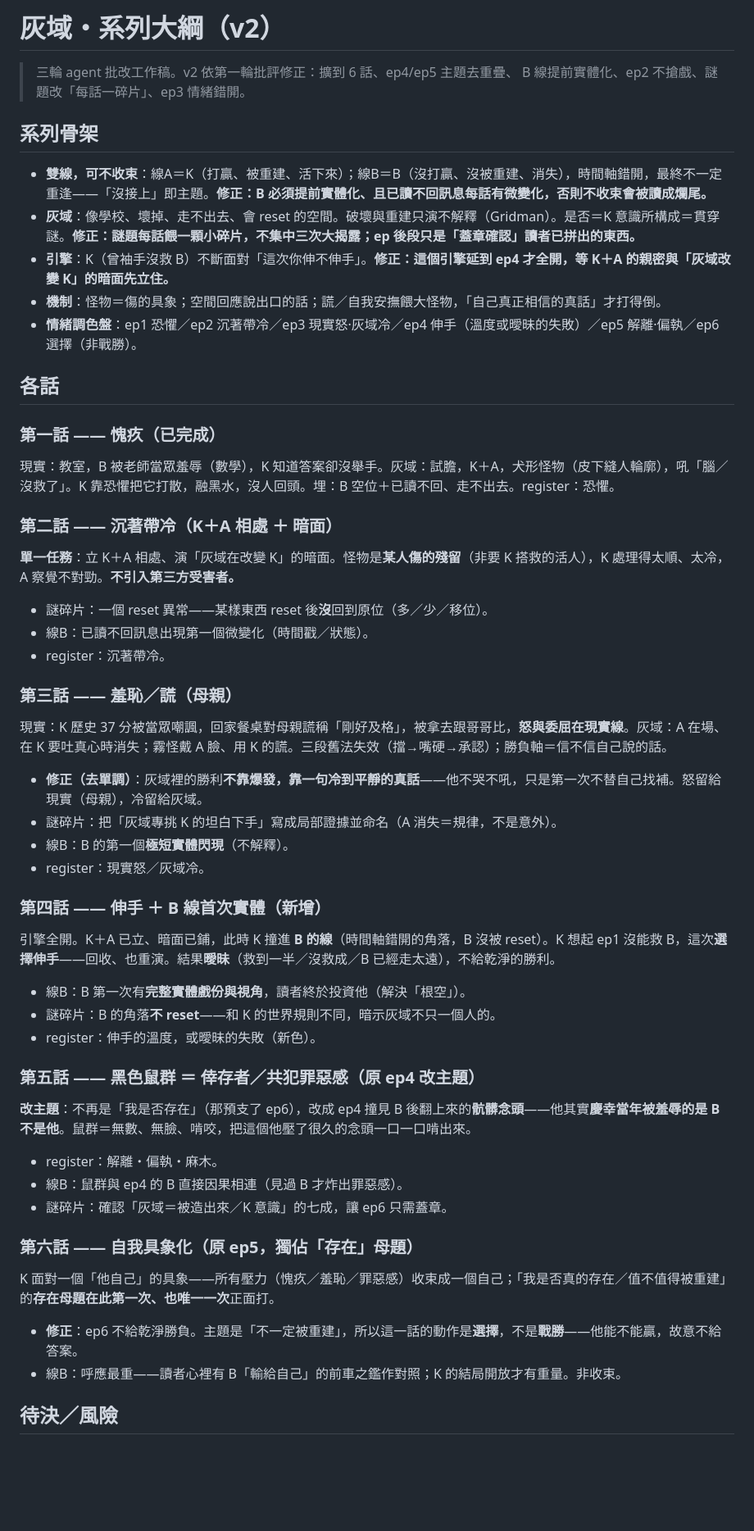
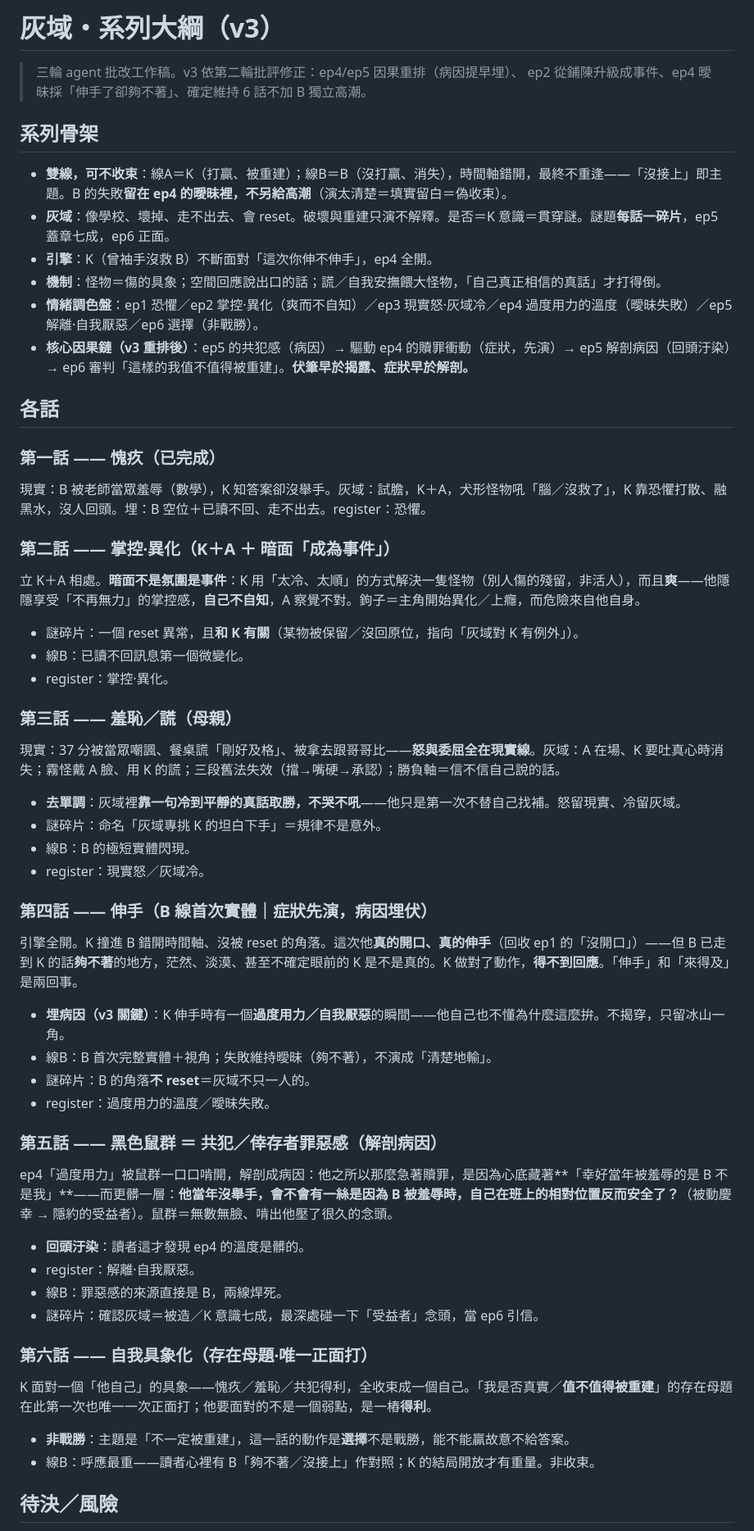
Before and after one commit to KY71/gray-domain, a Markdown page: notes/series-outline.md, the part around one of its changes. Shown at 82% size. Drawn GitHub-style; blank space fills up the shorter version.

Commit message:
系列大綱：v2→v3（agent第二輪：因果重排、ep2升級成事件、ep4夠不著、ep5加深受益者）
Co-Authored-By: Claude Opus 4.8 <noreply@anthropic.com>
Claude-Session: https://claude.ai/code/session_015wH3fPvERudHejgAYoqcYo

```diff
--- a/notes/series-outline.md
+++ b/notes/series-outline.md
@@ -1,49 +1,52 @@
-# 灰域・系列大綱（v2）
+# 灰域・系列大綱（v3）
 
-> 三輪 agent 批改工作稿。v2 依第一輪批評修正：擴到 6 話、ep4/ep5 主題去重疊、
-> B 線提前實體化、ep2 不搶戲、謎題改「每話一碎片」、ep3 情緒錯開。
+> 三輪 agent 批改工作稿。v3 依第二輪批評修正：ep4/ep5 因果重排（病因提早埋）、
+> ep2 從鋪陳升級成事件、ep4 曖昧採「伸手了卻夠不著」、確定維持 6 話不加 B 獨立高潮。
 
 ## 系列骨架
 
-- **雙線，可不收束**：線A＝K（打贏、被重建、活下來）；線B＝B（沒打贏、沒被重建、消失），時間軸錯開，最終不一定重逢——「沒接上」即主題。**修正：B 必須提前實體化、且已讀不回訊息每話有微變化，否則不收束會被讀成爛尾。**
-- **灰域**：像學校、壞掉、走不出去、會 reset 的空間。破壞與重建只演不解釋（Gridman）。是否＝K 意識所構成＝貫穿謎。**修正：謎題每話餵一顆小碎片，不集中三次大揭露；ep 後段只是「蓋章確認」讀者已拼出的東西。**
-- **引擎**：K（曾袖手沒救 B）不斷面對「這次你伸不伸手」。**修正：這個引擎延到 ep4 才全開，等 K＋A 的親密與「灰域改變 K」的暗面先立住。**
+- **雙線，可不收束**：線A＝K（打贏、被重建）；線B＝B（沒打贏、消失），時間軸錯開，最終不重逢——「沒接上」即主題。B 的失敗**留在 ep4 的曖昧裡，不另給高潮**（演太清楚＝填實留白＝偽收束）。
+- **灰域**：像學校、壞掉、走不出去、會 reset。破壞與重建只演不解釋。是否＝K 意識＝貫穿謎。謎題**每話一碎片**，ep5 蓋章七成，ep6 正面。
+- **引擎**：K（曾袖手沒救 B）不斷面對「這次你伸不伸手」，ep4 全開。
 - **機制**：怪物＝傷的具象；空間回應說出口的話；謊／自我安撫餵大怪物，「自己真正相信的真話」才打得倒。
-- **情緒調色盤**：ep1 恐懼／ep2 沉著帶冷／ep3 現實怒·灰域冷／ep4 伸手（溫度或曖昧的失敗）／ep5 解離·偏執／ep6 選擇（非戰勝）。
+- **情緒調色盤**：ep1 恐懼／ep2 掌控·異化（爽而不自知）／ep3 現實怒·灰域冷／ep4 過度用力的溫度（曖昧失敗）／ep5 解離·自我厭惡／ep6 選擇（非戰勝）。
+- **核心因果鏈（v3 重排後）**：ep5 的共犯感（病因）→ 驅動 ep4 的贖罪衝動（症狀，先演）→ ep5 解剖病因（回頭汙染）→ ep6 審判「這樣的我值不值得被重建」。**伏筆早於揭露、症狀早於解剖。**
 
 ## 各話
 
 ### 第一話 —— 愧疚（已完成）
-現實：教室，B 被老師當眾羞辱（數學），K 知道答案卻沒舉手。灰域：試膽，K＋A，犬形怪物（皮下縫人輪廓），吼「腦／沒救了」。K 靠恐懼把它打散，融黑水，沒人回頭。埋：B 空位＋已讀不回、走不出去。register：恐懼。
+現實：B 被老師當眾羞辱（數學），K 知答案卻沒舉手。灰域：試膽，K＋A，犬形怪物吼「腦／沒救了」，K 靠恐懼打散、融黑水，沒人回頭。埋：B 空位＋已讀不回、走不出去。register：恐懼。
 
-### 第二話 —— 沉著帶冷（K＋A 相處 ＋ 暗面）
-**單一任務**：立 K＋A 相處、演「灰域在改變 K」的暗面。怪物是**某人傷的殘留**（非要 K 搭救的活人），K 處理得太順、太冷，A 察覺不對勁。**不引入第三方受害者。**
-- 謎碎片：一個 reset 異常——某樣東西 reset 後**沒**回到原位（多／少／移位）。
-- 線B：已讀不回訊息出現第一個微變化（時間戳／狀態）。
-- register：沉著帶冷。
+### 第二話 —— 掌控·異化（K＋A ＋ 暗面「成為事件」）
+立 K＋A 相處。**暗面不是氛圍是事件**：K 用「太冷、太順」的方式解決一隻怪物（別人傷的殘留，非活人），而且**爽**——他隱隱享受「不再無力」的掌控感，**自己不自知**，A 察覺不對。鉤子＝主角開始異化／上癮，而危險來自他自身。
+- 謎碎片：一個 reset 異常，且**和 K 有關**（某物被保留／沒回原位，指向「灰域對 K 有例外」）。
+- 線B：已讀不回訊息第一個微變化。
+- register：掌控·異化。
 
 ### 第三話 —— 羞恥／謊（母親）
-現實：K 歷史 37 分被當眾嘲諷，回家餐桌對母親謊稱「剛好及格」，被拿去跟哥哥比，**怒與委屈在現實線**。灰域：A 在場、在 K 要吐真心時消失；霧怪戴 A 臉、用 K 的謊。三段舊法失效（擋→嘴硬→承認）；勝負軸＝信不信自己說的話。
-- **修正（去單調）**：灰域裡的勝利**不靠爆發，靠一句冷到平靜的真話**——他不哭不吼，只是第一次不替自己找補。怒留給現實（母親），冷留給灰域。
-- 謎碎片：把「灰域專挑 K 的坦白下手」寫成局部證據並命名（A 消失＝規律，不是意外）。
-- 線B：B 的第一個**極短實體閃現**（不解釋）。
+現實：37 分被當眾嘲諷、餐桌謊「剛好及格」、被拿去跟哥哥比——**怒與委屈全在現實線**。灰域：A 在場、K 要吐真心時消失；霧怪戴 A 臉、用 K 的謊；三段舊法失效（擋→嘴硬→承認）；勝負軸＝信不信自己說的話。
+- **去單調**：灰域裡**靠一句冷到平靜的真話取勝，不哭不吼**——他只是第一次不替自己找補。怒留現實、冷留灰域。
+- 謎碎片：命名「灰域專挑 K 的坦白下手」＝規律不是意外。
+- 線B：B 的極短實體閃現。
 - register：現實怒／灰域冷。
 
-### 第四話 —— 伸手 ＋ B 線首次實體（新增）
-引擎全開。K＋A 已立、暗面已鋪，此時 K 撞進 **B 的線**（時間軸錯開的角落，B 沒被 reset）。K 想起 ep1 沒能救 B，這次**選擇伸手**——回收、也重演。結果**曖昧**（救到一半／沒救成／B 已經走太遠），不給乾淨的勝利。
-- 線B：B 第一次有**完整實體戲份與視角**，讀者終於投資他（解決「根空」）。
-- 謎碎片：B 的角落**不 reset**——和 K 的世界規則不同，暗示灰域不只一個人的。
-- register：伸手的溫度，或曖昧的失敗（新色）。
+### 第四話 —— 伸手（B 線首次實體｜症狀先演，病因埋伏）
+引擎全開。K 撞進 B 錯開時間軸、沒被 reset 的角落。這次他**真的開口、真的伸手**（回收 ep1 的「沒開口」）——但 B 已走到 K 的話**夠不著**的地方，茫然、淡漠、甚至不確定眼前的 K 是不是真的。K 做對了動作，**得不到回應**。「伸手」和「來得及」是兩回事。
+- **埋病因（v3 關鍵）**：K 伸手時有一個**過度用力／自我厭惡**的瞬間——他自己也不懂為什麼這麼拚。不揭穿，只留冰山一角。
+- 線B：B 首次完整實體＋視角；失敗維持曖昧（夠不著），不演成「清楚地輸」。
+- 謎碎片：B 的角落**不 reset**＝灰域不只一人的。
+- register：過度用力的溫度／曖昧失敗。
 
-### 第五話 —— 黑色鼠群 ＝ 倖存者／共犯罪惡感（原 ep4 改主題）
-**改主題**：不再是「我是否存在」（那預支了 ep6），改成 ep4 撞見 B 後翻上來的**骯髒念頭**——他其實**慶幸當年被羞辱的是 B 不是他**。鼠群＝無數、無臉、啃咬，把這個他壓了很久的念頭一口一口啃出來。
-- register：解離・偏執・麻木。
-- 線B：鼠群與 ep4 的 B 直接因果相連（見過 B 才炸出罪惡感）。
-- 謎碎片：確認「灰域＝被造出來／K 意識」的七成，讓 ep6 只需蓋章。
+### 第五話 —— 黑色鼠群 ＝ 共犯／倖存者罪惡感（解剖病因）
+ep4「過度用力」被鼠群一口口啃開，解剖成病因：他之所以那麼急著贖罪，是因為心底藏著**「幸好當年被羞辱的是 B 不是我」**——而更髒一層：**他當年沒舉手，會不會有一絲是因為 B 被羞辱時，自己在班上的相對位置反而安全了？**（被動慶幸 → 隱約的受益者）。鼠群＝無數無臉、啃出他壓了很久的念頭。
+- **回頭汙染**：讀者這才發現 ep4 的溫度是髒的。
+- register：解離·自我厭惡。
+- 線B：罪惡感的來源直接是 B，兩線焊死。
+- 謎碎片：確認灰域＝被造／K 意識七成，最深處碰一下「受益者」念頭，當 ep6 引信。
 
-### 第六話 —— 自我具象化（原 ep5，獨佔「存在」母題）
-K 面對一個「他自己」的具象——所有壓力（愧疚／羞恥／罪惡感）收束成一個自己；「我是否真的存在／值不值得被重建」的**存在母題在此第一次、也唯一一次**正面打。
-- **修正**：ep6 不給乾淨勝負。主題是「不一定被重建」，所以這一話的動作是**選擇**，不是**戰勝**——他能不能贏，故意不給答案。
-- 線B：呼應最重——讀者心裡有 B「輸給自己」的前車之鑑作對照；K 的結局開放才有重量。非收束。
+### 第六話 —— 自我具象化（存在母題·唯一正面打）
+K 面對一個「他自己」的具象——愧疚／羞恥／共犯得利，全收束成一個自己。「我是否真實／**值不值得被重建**」的存在母題在此第一次也唯一一次正面打；他要面對的不是一個弱點，是一樁**得利**。
+- **非戰勝**：主題是「不一定被重建」，這一話的動作是**選擇**不是戰勝，能不能贏故意不給答案。
+- 線B：呼應最重——讀者心裡有 B「夠不著／沒接上」作對照；K 的結局開放才有重量。非收束。
 
 ## 待決／風險
```
Also changed, not shown: other parts of notes/series-outline.md (+3 -3 lines).
